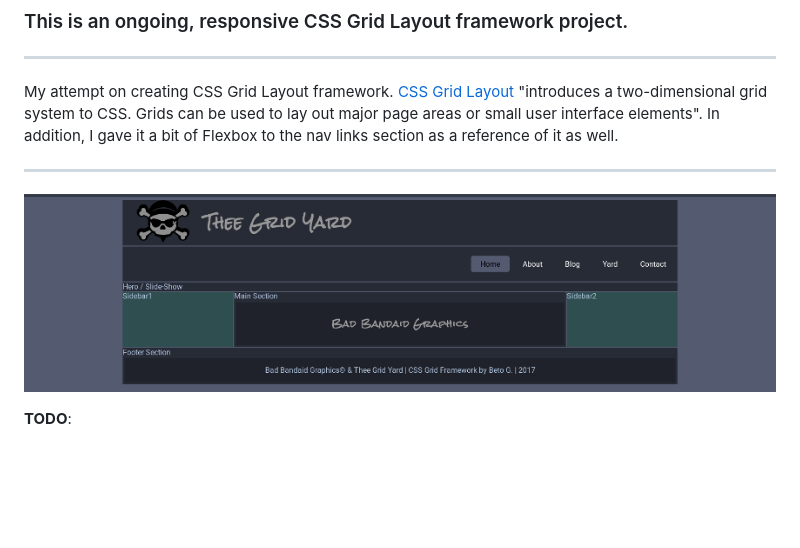
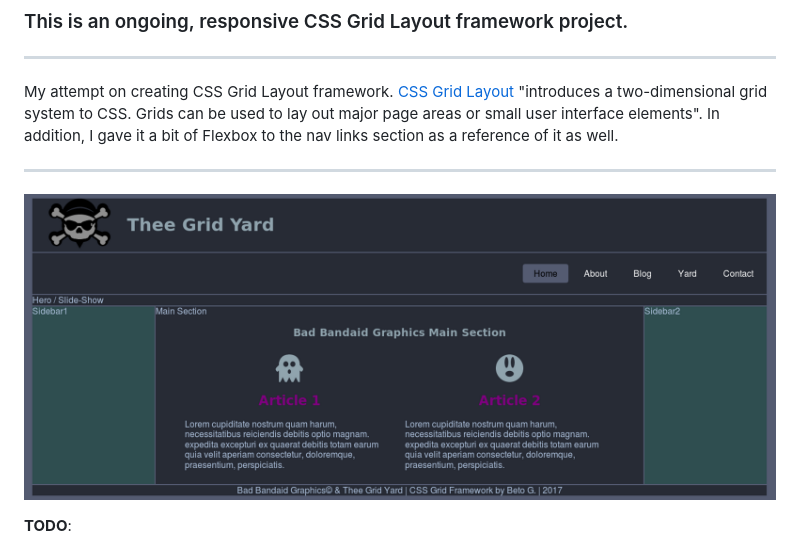
Before and after one commit to betosprojects/Bad-Band-aid-Grid-Yard-Framework, a Markdown page: README.md, the part around the change. Rendered like a GitHub page; pictures changed too: preview.png (added), tgy-snapshot1.png (deleted); blank space fills up the shorter version.

```diff
--- a/README.md
+++ b/README.md
@@ -4,7 +4,7 @@
 ***
 My attempt on creating CSS Grid Layout framework.  [CSS Grid Layout](https://developer.mozilla.org/en-US/docs/Web/CSS/CSS_Grid_Layout/Basic_Concepts_of_Grid_Layout) "introduces a two-dimensional grid system to CSS. Grids can be used to lay out major page areas or small user interface elements". In addition, I gave it a bit of Flexbox to the nav links section as a reference of it as well.
 ***
-![Framework Snapshot](tgy-snapshot1.png  "Thee Grid Yard Framework")
+![Framework Snapshot](preview.png  "Thee Grid Yard Framework")
 
 **TODO**:
 - Create sample content -
```
Also changed, not shown: 8 other files.
